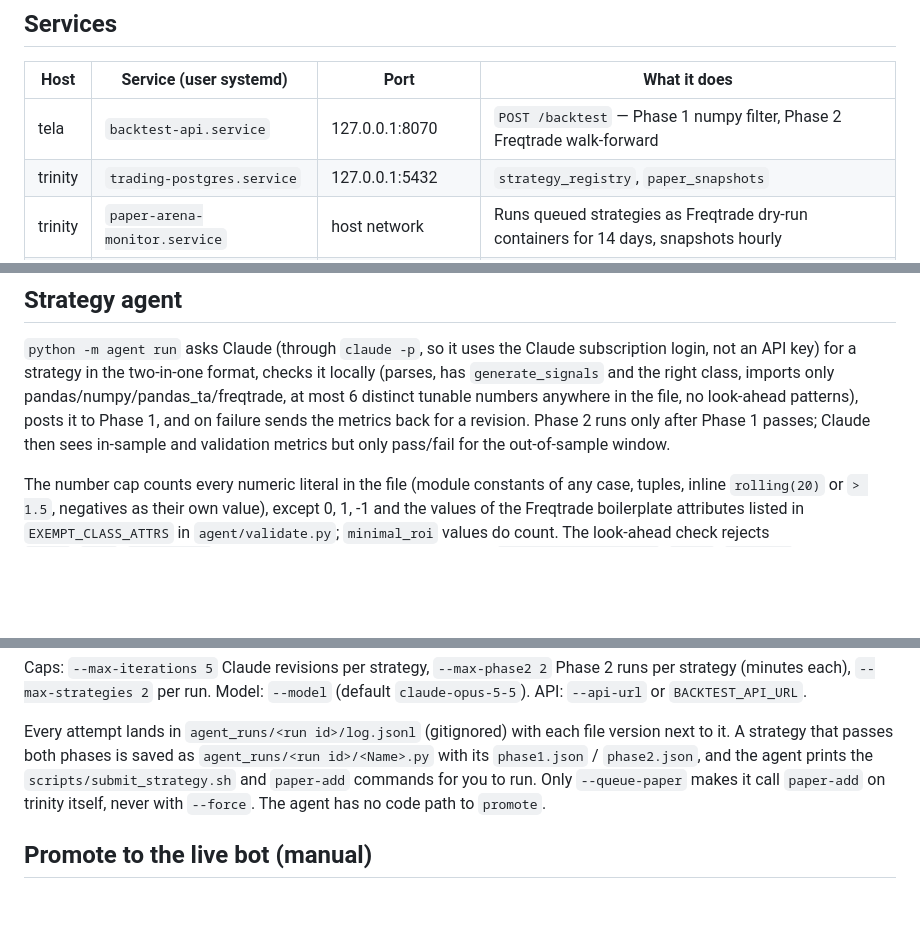
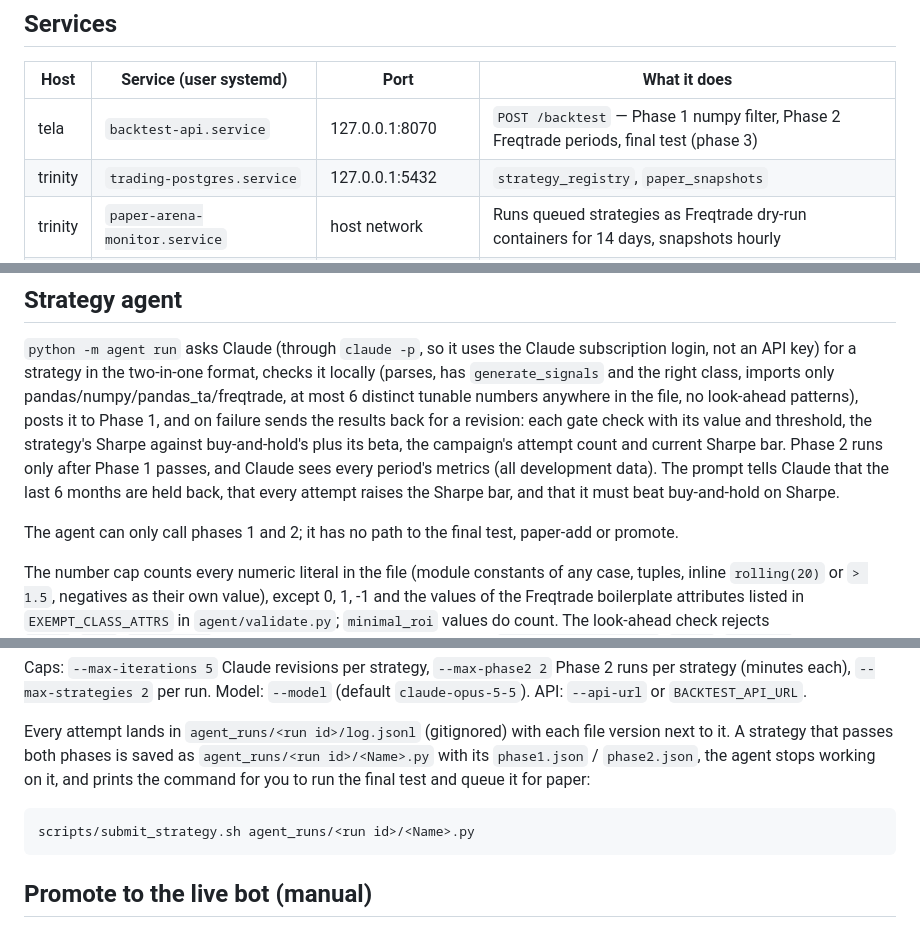
Before and after one commit to eddiedunn/trading, a Markdown page: docs/runbook.md, 3 parts joined by grey strips. Rendered like a GitHub page; blank space fills up the shorter version.

````diff
--- a/docs/runbook.md
+++ b/docs/runbook.md
@@ -10,7 +10,7 @@ run from the Mac (`make deploy`) because the playbooks read secrets from gopass.
 
 | Host | Service (user systemd) | Port | What it does |
 |---|---|---|---|
-| tela | `backtest-api.service` | 127.0.0.1:8070 | `POST /backtest` — Phase 1 numpy filter, Phase 2 Freqtrade walk-forward |
+| tela | `backtest-api.service` | 127.0.0.1:8070 | `POST /backtest` — Phase 1 numpy filter, Phase 2 Freqtrade periods, final test (phase 3) |
 | trinity | `trading-postgres.service` | 127.0.0.1:5432 | `strategy_registry`, `paper_snapshots` |
 | trinity | `paper-arena-monitor.service` | host network | Runs queued strategies as Freqtrade dry-run containers for 14 days, snapshots hourly |
 | trinity | `paper_<name>_<slot>` containers | 127.0.0.1:8090–8095 | One Freqtrade dry-run per paper candidate, started by the monitor |
@@ -113,9 +168,16 @@ ssh trinity podman exec trading-postgres psql -U trading -d trading \
 Claude subscription login, not an API key) for a strategy in the two-in-one format,
 checks it locally (parses, has `generate_signals` and the right class, imports
 only pandas/numpy/pandas_ta/freqtrade, at most 6 distinct tunable numbers
-anywhere in the file, no look-ahead patterns), posts it to Phase 1, and on failure sends the metrics back for a
-revision. Phase 2 runs only after Phase 1 passes; Claude then sees in-sample
-and validation metrics but only pass/fail for the out-of-sample window.
+anywhere in the file, no look-ahead patterns), posts it to Phase 1, and on failure sends the results back for a
+revision: each gate check with its value and threshold, the strategy's Sharpe
+against buy-and-hold's plus its beta, the campaign's attempt count and current
+Sharpe bar. Phase 2 runs only after Phase 1 passes, and Claude sees every
+period's metrics (all development data). The prompt tells Claude that the last
+6 months are held back, that every attempt raises the Sharpe bar, and that it
+must beat buy-and-hold on Sharpe.
+
+The agent can only call phases 1 and 2; it has no path to the final test,
+paper-add or promote.
 
 The number cap counts every numeric literal in the file (module constants of any
 case, tuples, inline `rolling(20)` or `> 1.5`, negatives as their own value),
@@ -137,10 +199,13 @@ Phase 2 runs per strategy (minutes each), `--max-strategies 2` per run. Model:
 
 Every attempt lands in `agent_runs/<run id>/log.jsonl` (gitignored) with each
 file version next to it. A strategy that passes both phases is saved as
-`agent_runs/<run id>/<Name>.py` with its `phase1.json` / `phase2.json`, and the
-agent prints the `scripts/submit_strategy.sh` and `paper-add` commands for you
-to run. Only `--queue-paper` makes it call `paper-add` on trinity itself, never
-with `--force`. The agent has no code path to `promote`.
+`agent_runs/<run id>/<Name>.py` with its `phase1.json` / `phase2.json`, the
+agent stops working on it, and prints the command for you to run the final
+test and queue it for paper:
+
+```bash
+scripts/submit_strategy.sh agent_runs/<run id>/<Name>.py
+```
 
 ## Promote to the live bot (manual)
 
````
Also changed, not shown: other parts of docs/runbook.md (+57 -2 lines).
